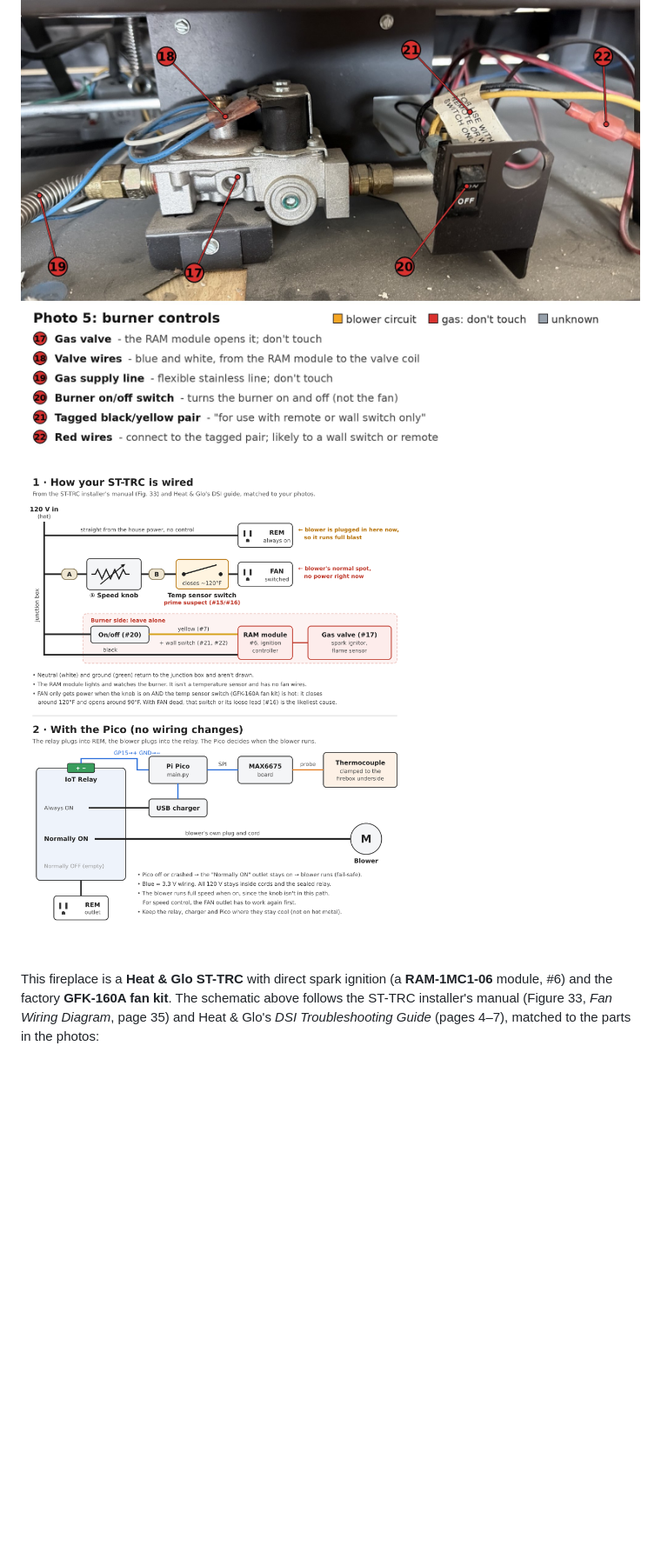
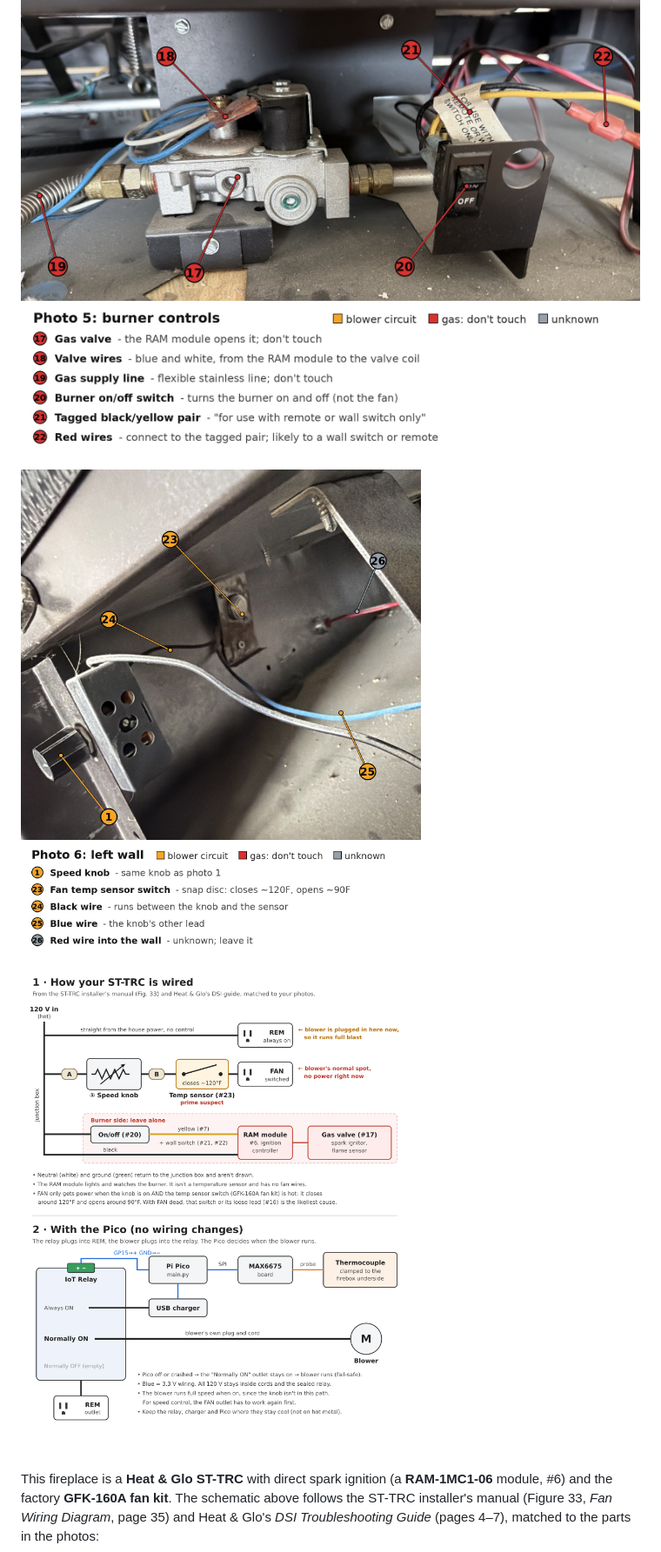
Before and after one commit to bosmun0224/hello-world, a Markdown page: fireplace-fan/README.md, the part around one of its changes. Shown at 87% size. Rendered like a GitHub page; pictures changed too: fireplace-fan/docs/photo6-labeled.jpg (added), fireplace-fan/docs/schematic.png; blank space fills up the shorter version.

Commit message:
Locate the fan temperature sensor switch on the left wall
Co-Authored-By: Claude Opus 5.5 <noreply@anthropic.com>
Claude-Session: https://claude.ai/code/session_018uak9j8cmQfDt7bDYqRs5F

```diff
--- a/fireplace-fan/README.md
+++ b/fireplace-fan/README.md
@@ -143,6 +143,8 @@ and connect the Pico to your computer with Thonny open so you can watch the log:
 
 ![Labeled photo of the burner controls: gas valve and on/off switch](docs/photo5-labeled.jpg)
 
+![Labeled photo of the left wall: speed knob and the fan temperature sensor switch](docs/photo6-labeled.jpg)
+
 ![Likely blower wiring now, and with the Pico](docs/schematic.png)
 
 This fireplace is a **Heat & Glo ST-TRC** with direct spark ignition (a
```
Also changed, not shown: other parts of fireplace-fan/README.md (+1 -1 lines), 1 other file.
